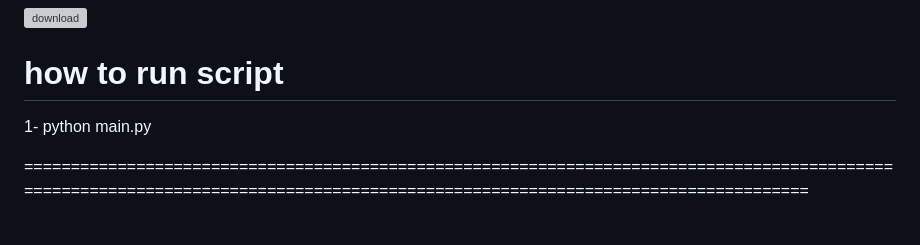
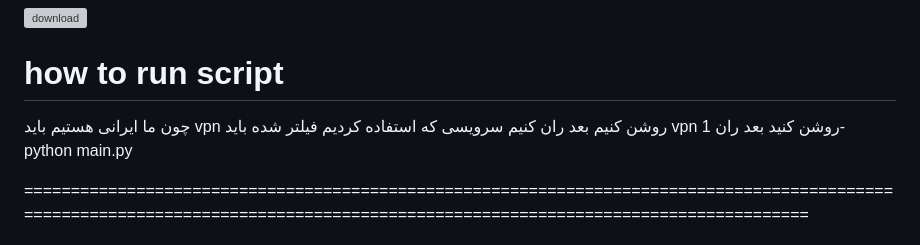
Before and after one commit to khaldsalhi/Phinshing_instagram, a Markdown page: README.md, the part around the change. GitHub-like rendering; grey boxes are pictures that could not be loaded.

```diff
--- a/README.md
+++ b/README.md
@@ -15,7 +15,7 @@ run script in loptop
 
 # how to run script
 
-
+چون ما ایرانی هستیم باید vpn روشن کنیم بعد ران کنیم سرویسی که استفاده کردیم فیلتر شده باید vpn  روشن کنید بعد ران
  1- python main.py
 
 
```
